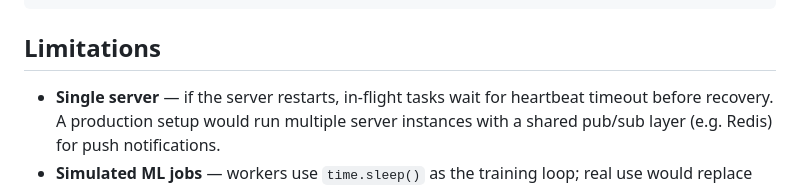
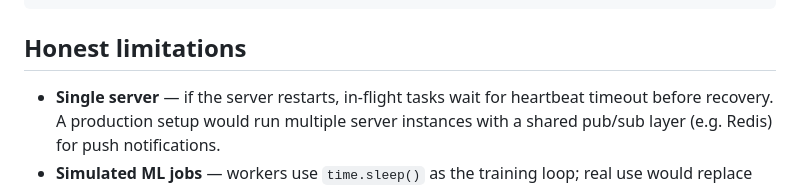
Before and after one commit to harshavardhanreddyseethagari-sjsu2103/conductorv2, a Markdown page: README.md, the part around the change. GitHub-like rendering.

````diff
--- a/README.md
+++ b/README.md
@@ -157,7 +157,7 @@ conductor/
 └── requirements.txt
 ```
 
-## Limitations
+## Honest limitations
 
 - **Single server** — if the server restarts, in-flight tasks wait for
   heartbeat timeout before recovery. A production setup would run multiple
````
